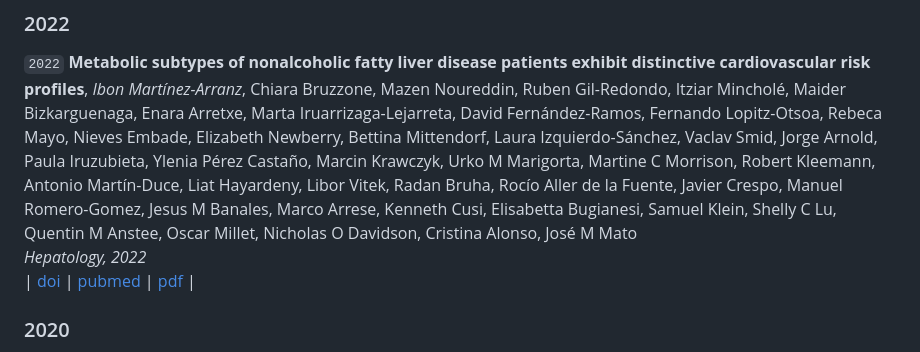
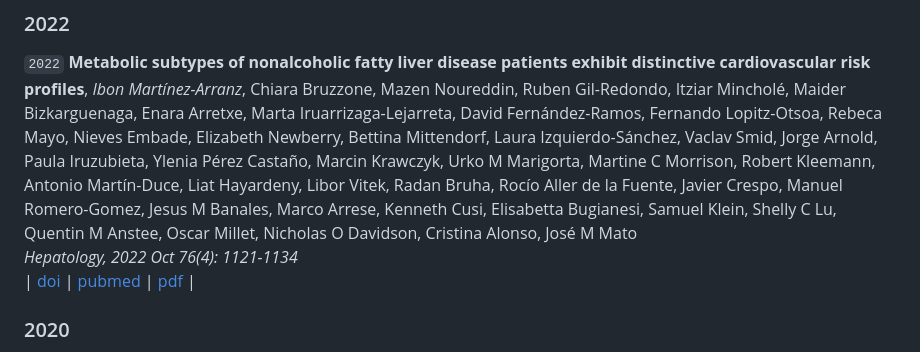
Before and after one commit to imarranz/personal-cv, a Markdown page: cv/06_Publications.md, the part around the change. GitHub-like rendering.

Commit message:
:zap::memo: update: general update:

```diff
--- a/cv/06_Publications.md
+++ b/cv/06_Publications.md
@@ -18,7 +18,7 @@
 
 `2022`
 **Metabolic subtypes of nonalcoholic fatty liver disease patients exhibit distinctive cardiovascular risk profiles**, *Ibon Martínez-Arranz*, Chiara Bruzzone, Mazen Noureddin, Ruben Gil-Redondo, Itziar Mincholé, Maider Bizkarguenaga, Enara Arretxe, Marta Iruarrizaga-Lejarreta, David Fernández-Ramos, Fernando Lopitz-Otsoa, Rebeca Mayo, Nieves Embade, Elizabeth Newberry, Bettina Mittendorf, Laura Izquierdo-Sánchez, Vaclav Smid, Jorge Arnold, Paula Iruzubieta, Ylenia Pérez Castaño, Marcin Krawczyk, Urko M Marigorta, Martine C Morrison, Robert Kleemann, Antonio Martín-Duce, Liat Hayardeny, Libor Vitek, Radan Bruha, Rocío Aller de la Fuente, Javier Crespo, Manuel Romero-Gomez, Jesus M Banales, Marco Arrese, Kenneth Cusi, Elisabetta Bugianesi, Samuel Klein, Shelly C Lu, Quentin M Anstee, Oscar Millet, Nicholas O Davidson, Cristina Alonso, José M Mato
-*Hepatology, 2022*
+*Hepatology, 2022 Oct 76(4): 1121-1134*
 | [doi](https://doi.org/10.1002/hep.32427) | [pubmed](https://pubmed.ncbi.nlm.nih.gov/35220605/) | [pdf](https://aasldpubs.onlinelibrary.wiley.com/doi/epdf/10.1002/hep.32427) |
 
 ### 2020
```
